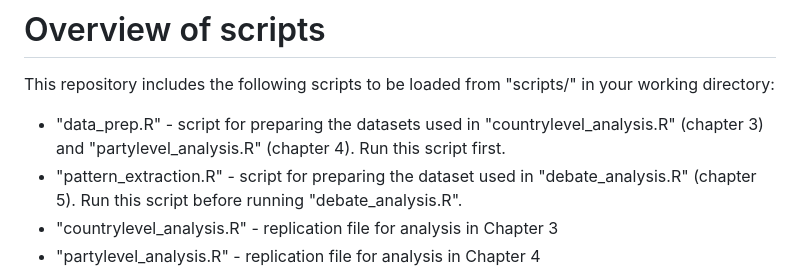
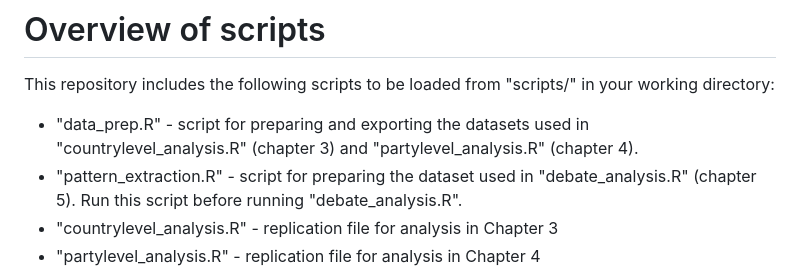
Before and after one commit to vojtechpohanka/MA-thesis, a Markdown page: README.md, the part around the change. Drawn GitHub-style.

```diff
--- a/README.md
+++ b/README.md
@@ -3,7 +3,7 @@ This repository includes replication script for my master's thesis *Party Compet
 The scripts included in this repository were ran using R version 4.4.2.
 # Overview of scripts
 This repository includes the following scripts to be loaded from "scripts/" in your working directory:
-   * "data_prep.R" - script for preparing the datasets used in "countrylevel_analysis.R" (chapter 3) and "partylevel_analysis.R" (chapter 4). Run this script first.
+   * "data_prep.R" - script for preparing and exporting the datasets used in "countrylevel_analysis.R" (chapter 3) and "partylevel_analysis.R" (chapter 4).
    * "pattern_extraction.R" - script for preparing the dataset used in "debate_analysis.R" (chapter 5). Run this script before running "debate_analysis.R".
    * "countrylevel_analysis.R" - replication file for analysis in Chapter 3
    * "partylevel_analysis.R" - replication file for analysis in Chapter 4
```
